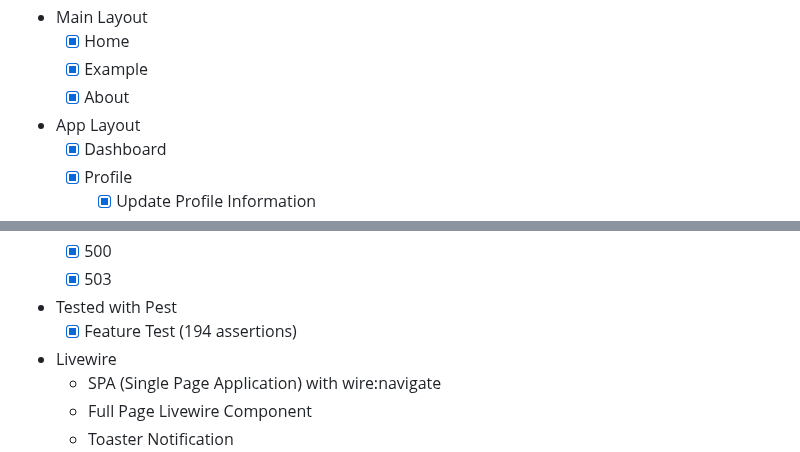
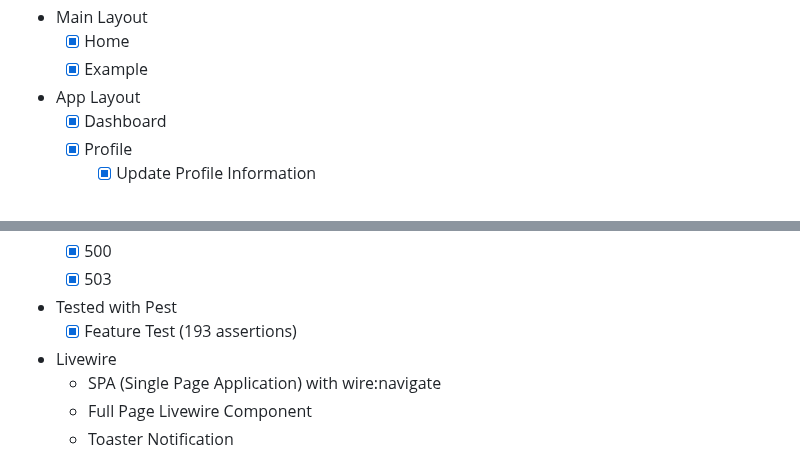
Before and after one commit to tgr-9/laravel-livewire-skeleton-project, a Markdown page: README.md, 2 parts joined by grey strips. GitHub-like rendering.

```diff
--- a/README.md
+++ b/README.md
@@ -137,7 +137,6 @@ LaLi comes packed with essential features and a well-structured codebase to get
 -   Main Layout
     -   [x] Home
     -   [x] Example
-    -   [x] About
 -   App Layout
     -   [x] Dashboard
     -   [x] Profile
@@ -182,7 +181,7 @@ LaLi comes packed with essential features and a well-structured codebase to get
     -   [x] 500
     -   [x] 503
 -   Tested with Pest
-    -   [x] Feature Test (194 assertions)
+    -   [x] Feature Test (193 assertions)
 -   Livewire
     -   SPA (Single Page Application) with wire:navigate
     -   Full Page Livewire Component
```
